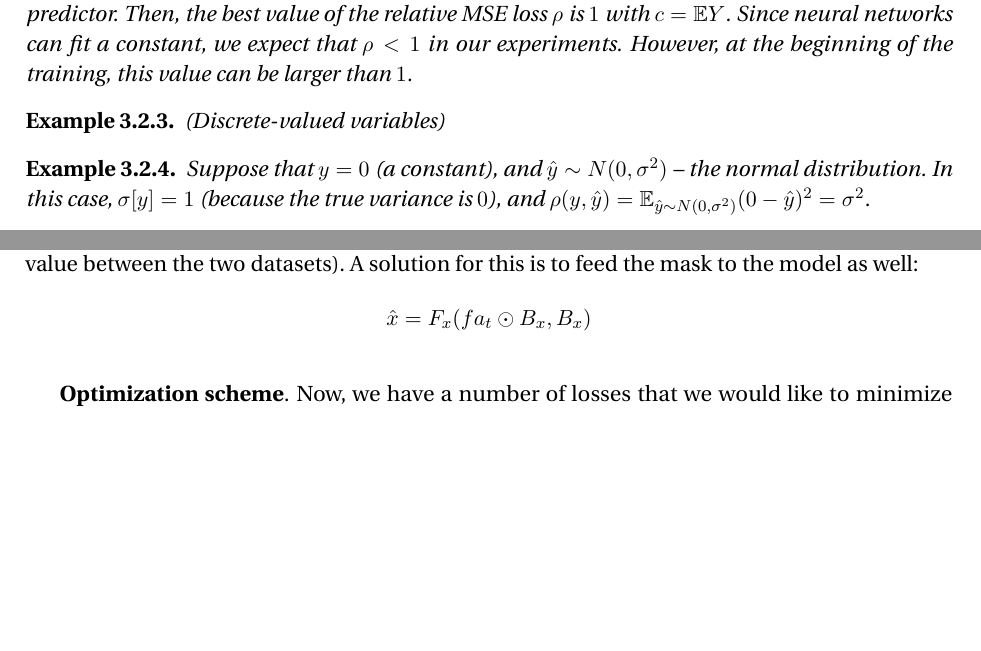
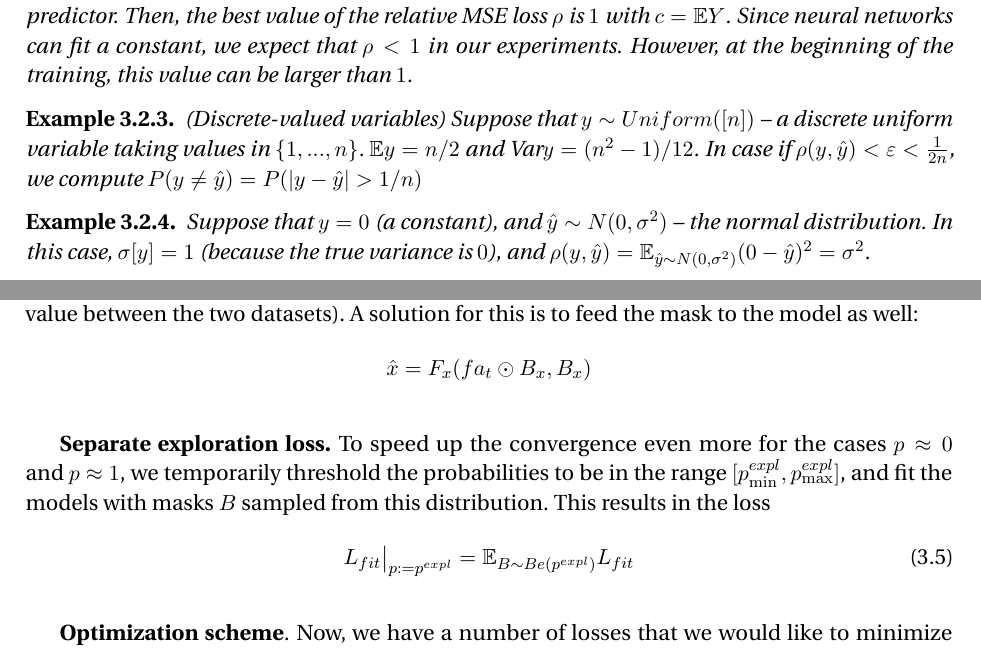
Before and after one commit to sergeivolodin/ms-thesis, a LaTeX thesis (main.tex): two parts of pages 30 and 34 of 53, joined at a grey line, cut so that both start at the same text, the shorter picture padded with empty space. Compiled offline with pdfLaTeX.

Commit message:
Move example

```diff
--- a/main.tex
+++ b/main.tex
@@ -29,6 +29,7 @@
 
 
 \newcommand{\sysname}{CauseOccam\xspace}
+\newcommand{\var}{\mbox{Var}}
 % CausalOccam
 % SimpleCause
 % BayesianCause
@@ -574,7 +575,7 @@ Here, $\sigma[y]$ is defined as standard deviation of $y$ in case if it is non-z
 \end{example}
 
 \begin{example}{(Discrete-valued variables)}
-
+    Suppose that $y\sim Uniform([n])$ -- a discrete uniform variable taking values in $\{1,...,n\}$. $\mathbb Ey=n/2$ and $\var y=(n^2-1)/12$. In case if $\rho(y,\hat{y})<\varepsilon<\frac{1}{2n}$, we compute $P(y\neq \hat{y})=P(|y-\hat{y}|>1/n)$
 \end{example}
 
 \begin{example}
@@ -699,4 +700,9 @@ $$
 \hat{x}=F_x(fa_t\odot B_x,B_x)
 $$
 
-{\bf Optimization scheme}. Now, we have a number of losses that we would like to minimize together: $L_{rec}$, $L_{fit, feat}$, $L_{fit, obs}$, $L_{sparse}$. Ideally, we would like to find a point which jointly minimizes all of these losses. In the case of a deterministic environment, it is possible to achieve all of the losses being $0$, $L_{sparse}$ having the minimal possible discrete value.
+{\bf Separate exploration loss.} To speed up the convergence even more for the cases $p\approx 0$ and $p\approx 1$, we temporarily threshold the probabilities to be in the range $[p^{expl}_{\min},p^{expl}_{\max}]$, and fit the models with masks $B$ sampled from this distribution. This results in the loss
+\begin{equation}
+L_{fit}\big|_{p:=p^{expl}}=\mathbb E_{B\sim Be(p^{expl})} L_{fit}
+\end{equation}
+
+{\bf Optimization scheme}. Now, we have a number of losses that we would like to minimize together
```
Also changed, not shown: main.tex (14 more changed lines).
